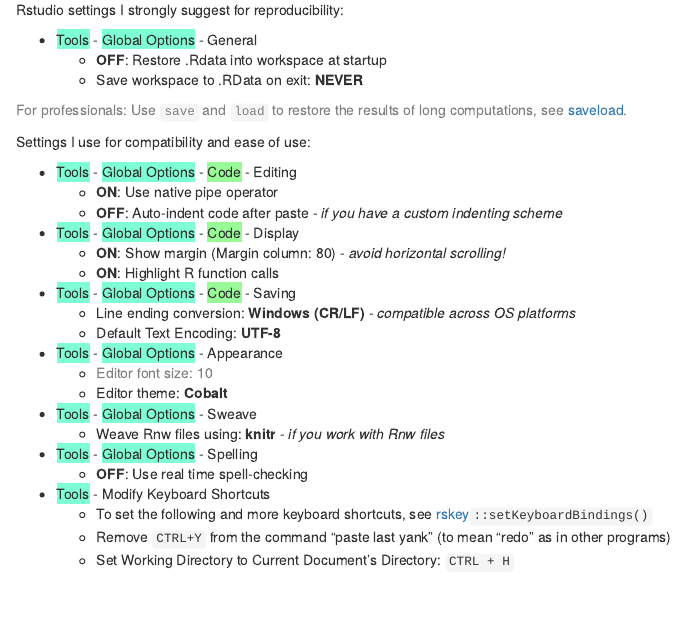
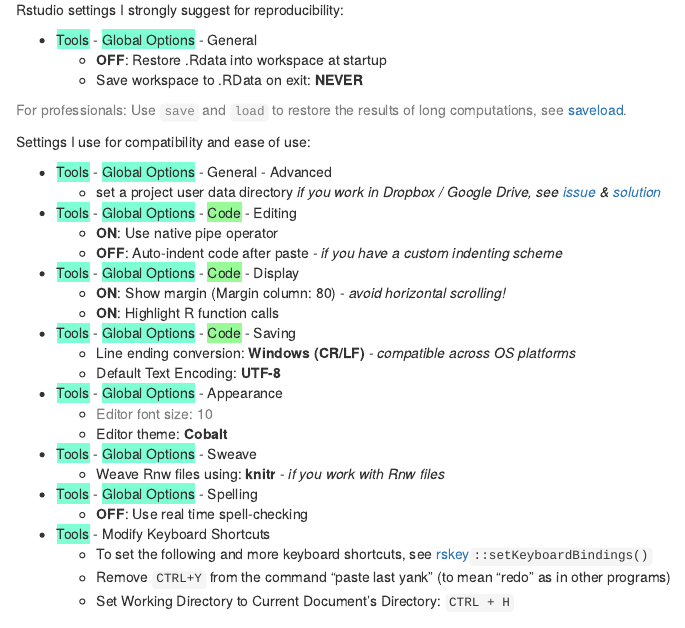
Before and after one commit to brry/course, an R Markdown document (website/index.Rmd): the page in a window 1100 px wide, from 1800 px down. Rendered offline with R 4.5, knitr and Pandoc, with nearby package versions; drawn as R Markdown's standard HTML page in place of the format the file asks for.

Commit message:
suggest setting a project user data directory as per rstudio/rstudio#15140

```diff
--- a/website/index.Rmd
+++ b/website/index.Rmd
@@ -118,6 +118,8 @@
 
 Settings I use for compatibility and ease of use:
 
+- <span style="background-color:aquamarine">Tools</span> - <span style="background-color:aquamarine">Global Options</span> - General - Advanced
+    - set a project user data directory *if you work in Dropbox / Google Drive, see [issue](https://github.com/rstudio/rstudio/issues/14778) & [solution](https://github.com/rstudio/rstudio/pull/14875)*
 - <span style="background-color:aquamarine">Tools</span> - <span style="background-color:aquamarine">Global Options</span> - <span style="background-color:palegreen">Code</span> - Editing
     - **ON**: Use native pipe operator
     - **OFF**: Auto-indent code after paste - *if you have a custom indenting scheme*
```
